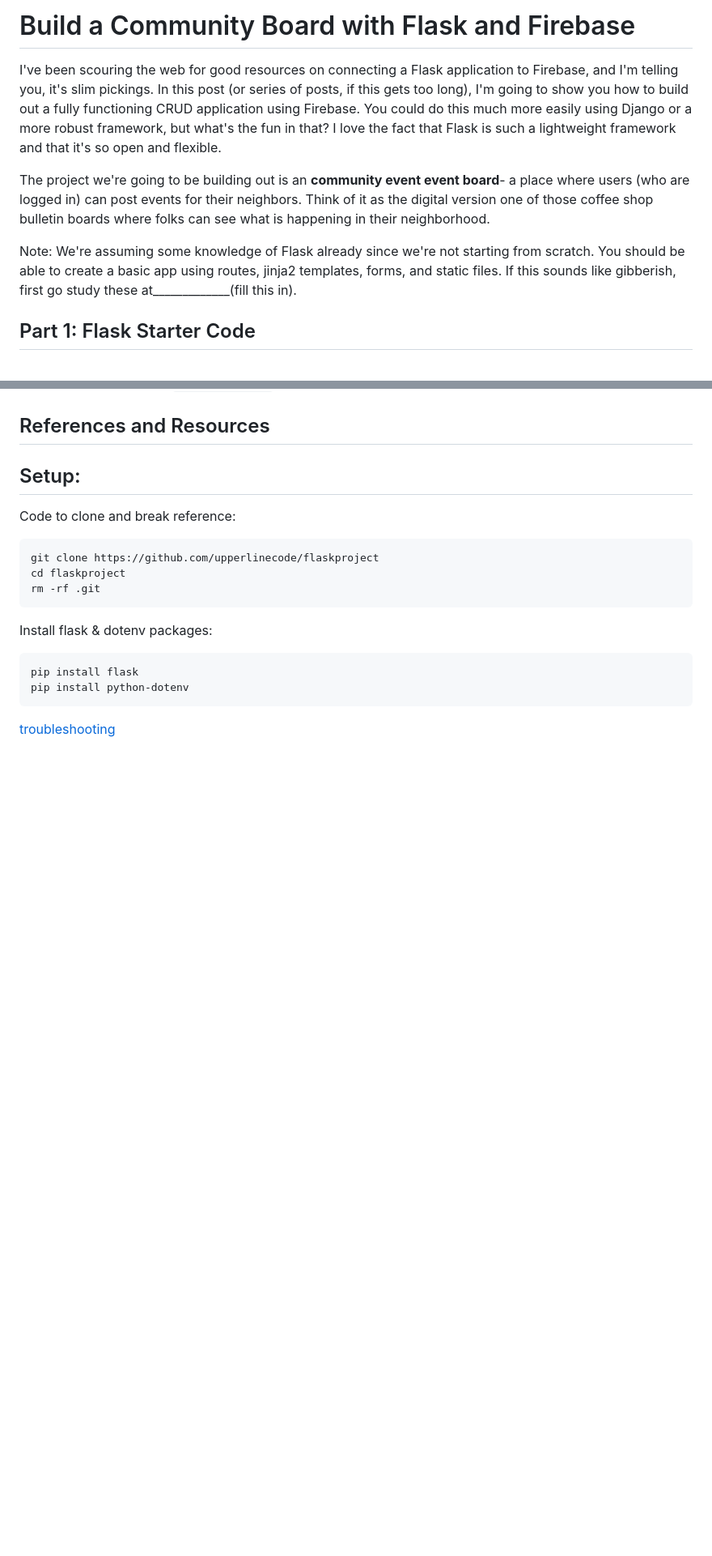
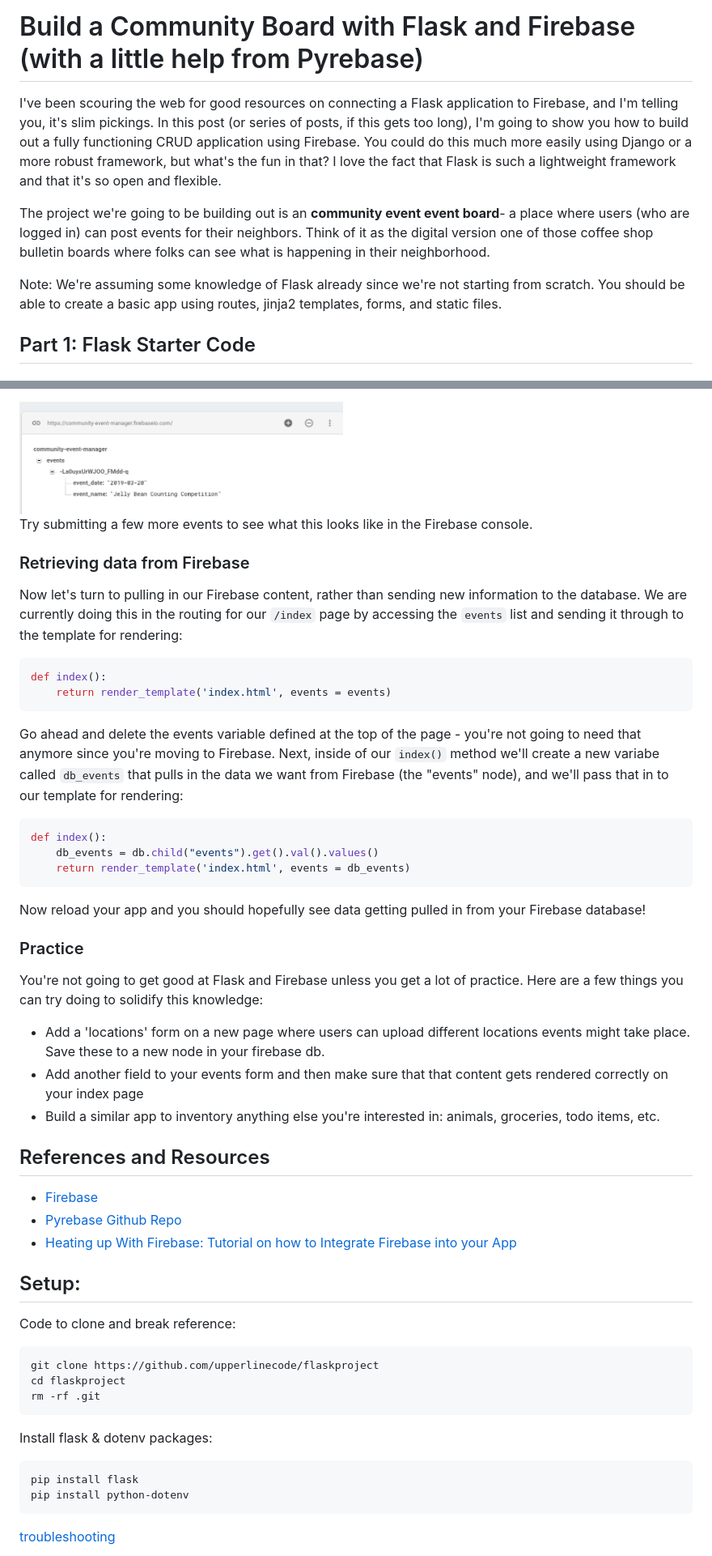
Before and after one commit to upperlinecode/flask-and-MongoDB, a Markdown page: readme.md, 2 parts joined by grey strips. Shown: that part at 81% size. Drawn GitHub-style; pictures changed too: screenshots/db-push.png (added); blank space fills up the shorter version.

Commit message:
merging in full readme and screenshots

````diff
--- a/readme.md
+++ b/readme.md
@@ -1,10 +1,10 @@
-# Build a Community Board with Flask and Firebase
+# Build a Community Board with Flask and Firebase (with a little help from Pyrebase)
 
 I've been scouring the web for good resources on connecting a Flask application to Firebase, and I'm telling you, it's slim pickings. In this post (or series of posts, if this gets too long), I'm going to show you how to build out a fully functioning CRUD application using Firebase. You could do this much more easily using Django or a more robust framework, but what's the fun in that? I love the fact that Flask is such a lightweight framework and that it's so open and flexible.
 
 The project we're going to be building out is an **community event event board**- a place where users (who are logged in) can post events for their neighbors. Think of it as the digital version one of those coffee shop bulletin boards where folks can see what is happening in their neighborhood.
 
-Note: We're assuming some knowledge of Flask already since we're not starting from scratch. You should be able to create a basic app using routes, jinja2 templates, forms, and static files. If this sounds like gibberish, first go study these at_____________(fill this in).
+Note: We're assuming some knowledge of Flask already since we're not starting from scratch. You should be able to create a basic app using routes, jinja2 templates, forms, and static files.
 
 ## Part 1: Flask Starter Code
 
@@ -83,4 +150,37 @@ In our routes.py file, add `import pyrebase` to the import section at the top of
+<img src="screenshots/db-push.png" width="400">
+
+Try submitting a few more events to see what this looks like in the Firebase console.
+
+### Retrieving data from Firebase
+
+Now let's turn to pulling in our Firebase content, rather than sending new information to the database. We are currently doing this in the routing for our `/index` page by accessing the `events` list and sending it through to the template for rendering:
+
+```python
+def index():
+    return render_template('index.html', events = events)
+```
+
+Go ahead and delete the events variable defined at the top of the page - you're not going to need that anymore since you're moving to Firebase. Next, inside of our `index()` method we'll create a new variabe called `db_events` that pulls in the data we want from Firebase (the "events" node), and we'll pass that in to our template for rendering:
+
+```python
+def index():
+    db_events = db.child("events").get().val().values()
+    return render_template('index.html', events = db_events)
+```
+Now reload your app and you should hopefully see data getting pulled in from your Firebase database!
+
+### Practice
+You're not going to get good at Flask and Firebase unless you get a lot of practice. Here are a few things you can try doing to solidify this knowledge:
+
+- Add a 'locations' form on a new page where users can upload different locations events might take place. Save these to a new node in your firebase db.
+- Add another field to your events form and then make sure that that content gets rendered correctly on your index page
+- Build a similar app to inventory anything else you're interested in: animals, groceries, todo items, etc.
+
 ## References and Resources
+
+- [Firebase](https://firebase.google.com)
+- [Pyrebase Github Repo](https://github.com/thisbejim/Pyrebase)
+- [Heating up With Firebase: Tutorial on how to Integrate Firebase into your App](https://blog.devcolor.org/heating-up-with-firebase-tutorial-on-how-to-integrate-firebase-into-your-app-6ce97440175d)
 
 ## Setup:
 
````
Also changed, not shown: other parts of readme.md (+69 -2 lines).
